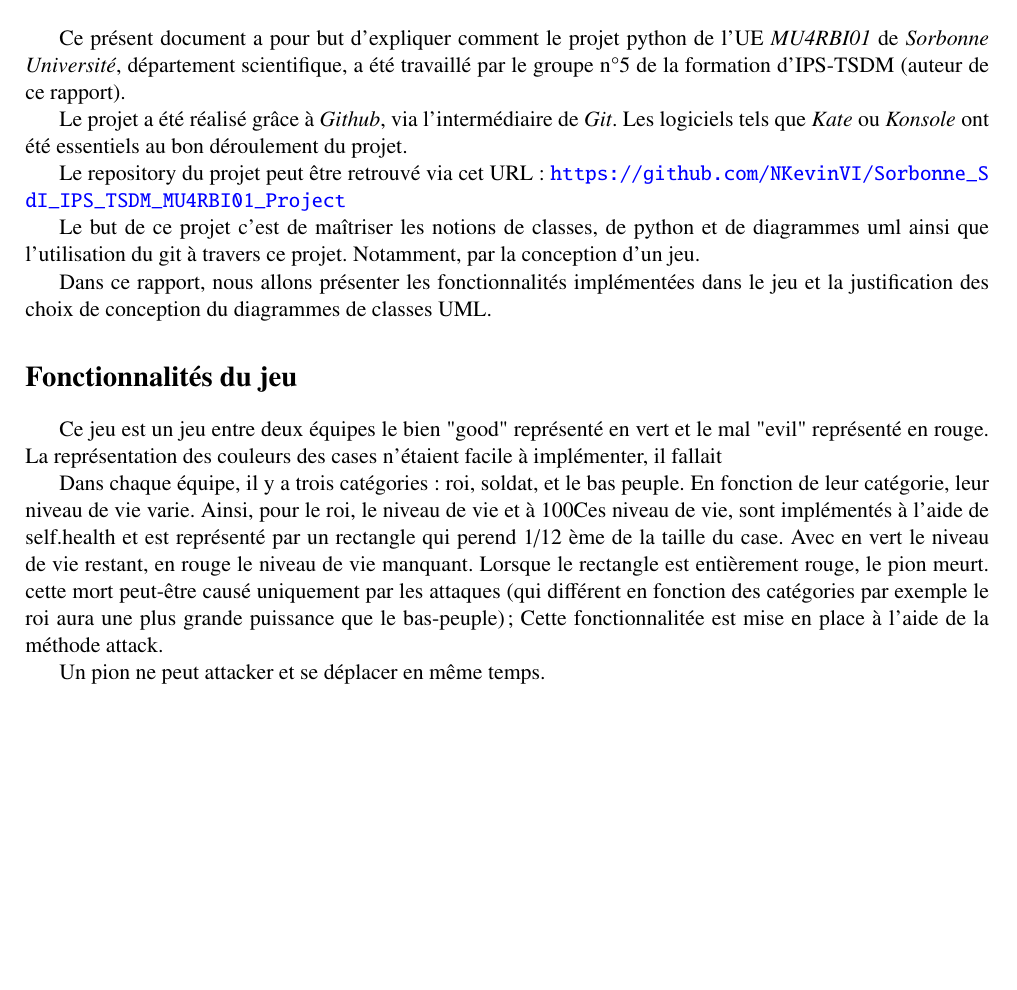
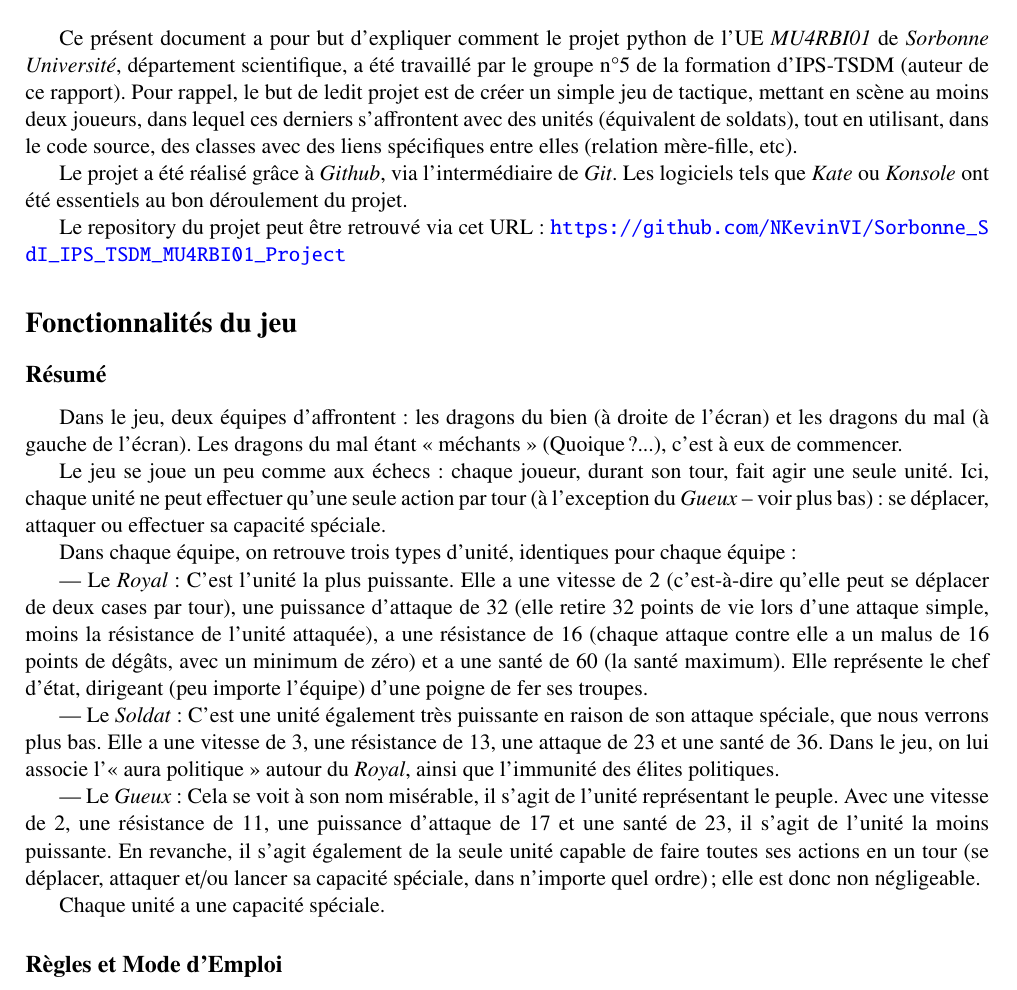
Before and after one commit to NKevinVI/Sorbonne_SdI_IPS_TSDM_MU4RBI01_Project, a LaTeX document (Compte-Rendu.tex): part of the page, cut so that both start at the same text, the shorter picture padded with empty space. Compiled offline with pdfLaTeX.

Commit message:
Rectifications et ajouts.

```diff
--- a/Compte-Rendu.tex
+++ b/Compte-Rendu.tex
@@ -58,24 +58,38 @@
 
     \section*{Introduction}
         Ce présent document a pour but d'expliquer comment le projet python de l'UE \emph{MU4RBI01} de \emph{Sorbonne Université}, département scientifique, a été travaillé par le groupe n°5 de la formation d'IPS-TSDM (auteur de ce rapport).
+        Pour rappel, le but de ledit projet est de créer un simple jeu de tactique, mettant en scène au moins deux joueurs, dans lequel ces derniers s'affrontent avec des unités (équivalent de soldats), tout en utilisant, dans le code source, des classes avec des liens spécifiques entre elles (relation mère-fille, etc).
 
         Le projet a été réalisé grâce à \emph{Github}, via l'intermédiaire de \emph{Git}.
         Les logiciels tels que \emph{Kate} ou \emph{Konsole} ont été essentiels au bon déroulement du projet. % IMPORTANT: Rajouter vos applications!
 
         Le repository du projet peut être retrouvé via cet URL: \url{https://github.com/NKevinVI/Sorbonne\_SdI\_IPS\_TSDM\_MU4RBI01\_Project}
 
-        Le but de ce projet c'est de maîtriser les notions de classes, de python et de diagrammes uml ainsi que l'utilisation du git à travers ce projet. Notamment, par la conception d'un jeu.
+    \section*{Fonctionnalités du jeu}
+        \subsection*{Résumé}
+            Dans le jeu, deux équipes d'affrontent: les dragons du bien (à droite de l'écran) et les dragons du mal (à gauche de l'écran).
+            Les dragons du mal étant \guillemotleft{}~méchants~\guillemotright{} (Quoique?...), c'est à eux de commencer.
 
-        Dans ce rapport, nous allons présenter les fonctionnalités implémentées dans le jeu et la justification des choix de conception du diagrammes de classes UML.
+            Le jeu se joue un peu comme aux échecs: chaque joueur, durant son tour, fait agir une seule unité.
+            Ici, chaque unité ne peut effectuer qu'une seule action par tour (à l'exception du \emph{Gueux} --~voir plus bas): se déplacer, attaquer ou effectuer sa capacité spéciale.
 
-    \section*{Fonctionnalités du jeu}
-        %
-         Ce jeu est un jeu entre deux équipes le bien "good" représenté en vert et le mal "evil" représenté en rouge. La représentation des couleurs des cases n'étaient facile à implémenter, il fallait
+            Dans chaque équipe, on retrouve trois types d'unité, identiques pour chaque équipe:
 
-        Dans chaque équipe, il y a trois catégories : roi, soldat, et le bas peuple. En fonction de leur catégorie, leur niveau de vie varie. Ainsi, pour le roi, le niveau de vie et à 100% .
-        Ces niveau de vie, sont implémentés à l'aide de self.health et est représenté par un rectangle qui perend 1/12 ème de la taille du case. Avec en vert le niveau de vie restant, en rouge le niveau de vie manquant. Lorsque le rectangle est entièrement rouge, le pion meurt. cette mort peut-être causé uniquement par les attaques (qui différent en fonction des catégories par exemple le roi aura une plus grande puissance que le bas-peuple); Cette fonctionnalitée est mise en place à l'aide de la méthode attack.
+            ---~Le \emph{Royal}: C'est l'unité la plus puissante.
+            Elle a une vitesse de 2 (c'est-à-dire qu'elle peut se déplacer de deux cases par tour), une puissance d'attaque de 32 (elle retire 32 points de vie lors d'une attaque simple, moins la résistance de l'unité attaquée), a une résistance de 16 (chaque attaque contre elle a un malus de 16 points de dégâts, avec un minimum de zéro) et a une santé de 60 (la santé maximum).
+            Elle représente le chef d'état, dirigeant (peu importe l'équipe) d'une poigne de fer ses troupes.
 
-        Un pion ne peut attacker et se déplacer en même temps.
+            ---~Le \emph{Soldat}: C'est une unité également très puissante en raison de son attaque spéciale, que nous verrons plus bas.
+            Elle a une vitesse de 3, une résistance de 13, une attaque de 23 et une santé de 36.
+            Dans le jeu, on lui associe l'\guillemotleft{}~aura politique~\guillemotright{} autour du \emph{Royal}, ainsi que l'immunité des élites politiques.
+
+            ---~Le \emph{Gueux}: Cela se voit à son nom misérable, il s'agit de l'unité représentant le peuple.
+            Avec une vitesse de 2, une résistance de 11, une puissance d'attaque de 17 et une santé de 23, il s'agit de l'unité la moins puissante.
+            En revanche, il s'agit également de la seule unité capable de faire toutes ses actions en un tour (se déplacer, attaquer et/ou lancer sa capacité spéciale, dans n'importe quel ordre); elle est donc non négligeable.
+
+            Chaque unité a une capacité spéciale.
+
+        \subsection*{Règles et Mode d'Emploi}
 
 %     \includepdf[noautoscale=true]{UML.pdf} % À décommenter une fois le diagramme UML créé.
 \end{document}
```
Also changed, not shown: Compte-Rendu.pdf, 1 other file.
